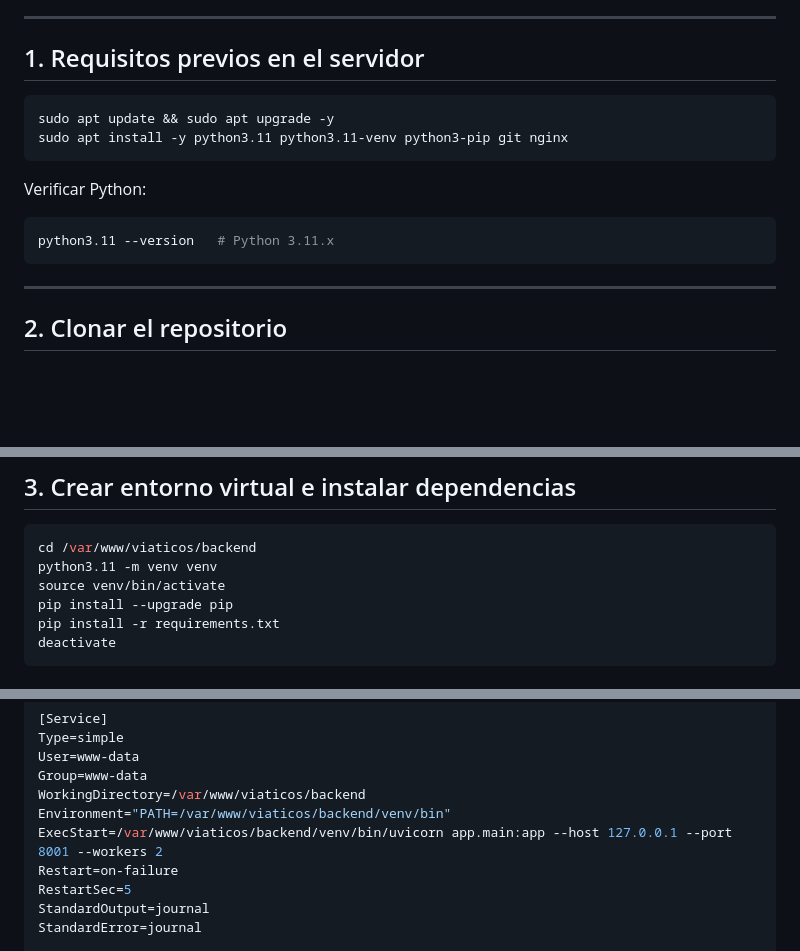
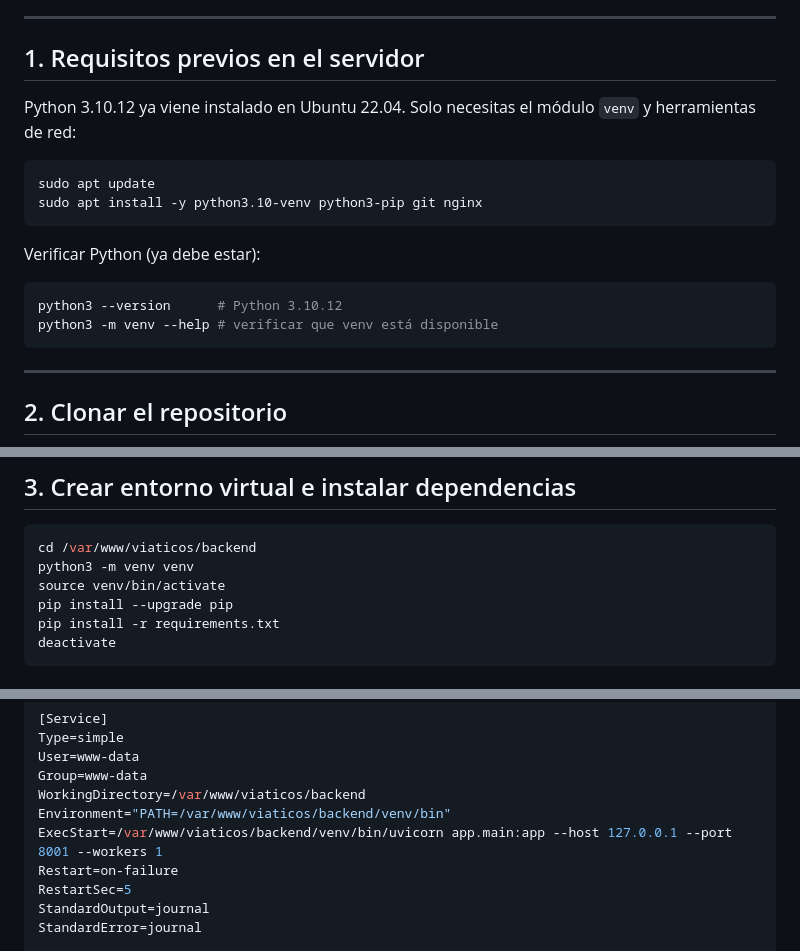
Before and after one commit to RobCrack2023/Viaticos, a Markdown page: DEPLOY.md, 3 parts joined by grey strips. Drawn GitHub-style; blank space fills up the shorter version.

Commit message:
Update DEPLOY.md: use Python 3.10 (Ubuntu 22.04 system default), fix workers=1 for SQLite

````diff
--- a/DEPLOY.md
+++ b/DEPLOY.md
@@ -6,14 +6,17 @@ Guía para servidor con otras aplicaciones ya corriendo (Nginx existente).
 
 ## 1. Requisitos previos en el servidor
 
+Python 3.10.12 ya viene instalado en Ubuntu 22.04. Solo necesitas el módulo `venv` y herramientas de red:
+
 ```bash
-sudo apt update && sudo apt upgrade -y
-sudo apt install -y python3.11 python3.11-venv python3-pip git nginx
+sudo apt update
+sudo apt install -y python3.10-venv python3-pip git nginx
 ```
 
-Verificar Python:
+Verificar Python (ya debe estar):
 ```bash
-python3.11 --version   # Python 3.11.x
+python3 --version      # Python 3.10.12
+python3 -m venv --help # verificar que venv está disponible
 ```
 
 ---
@@ -33,7 +36,7 @@ cd /var/www/viaticos
 
 ```bash
 cd /var/www/viaticos/backend
-python3.11 -m venv venv
+python3 -m venv venv
 source venv/bin/activate
 pip install --upgrade pip
 pip install -r requirements.txt
@@ -90,7 +93,7 @@ User=www-data
 Group=www-data
 WorkingDirectory=/var/www/viaticos/backend
 Environment="PATH=/var/www/viaticos/backend/venv/bin"
-ExecStart=/var/www/viaticos/backend/venv/bin/uvicorn app.main:app --host 127.0.0.1 --port 8001 --workers 2
+ExecStart=/var/www/viaticos/backend/venv/bin/uvicorn app.main:app --host 127.0.0.1 --port 8001 --workers 1
 Restart=on-failure
 RestartSec=5
 StandardOutput=journal
````
